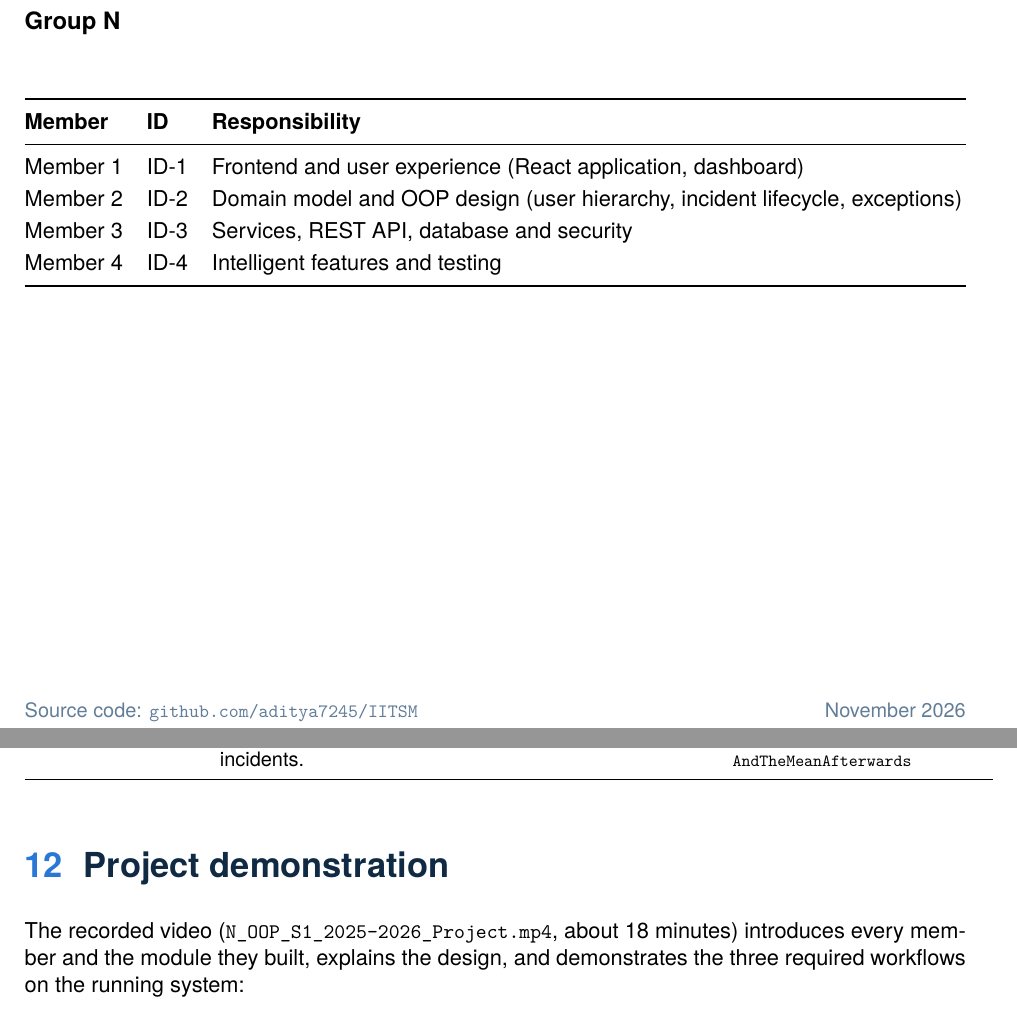
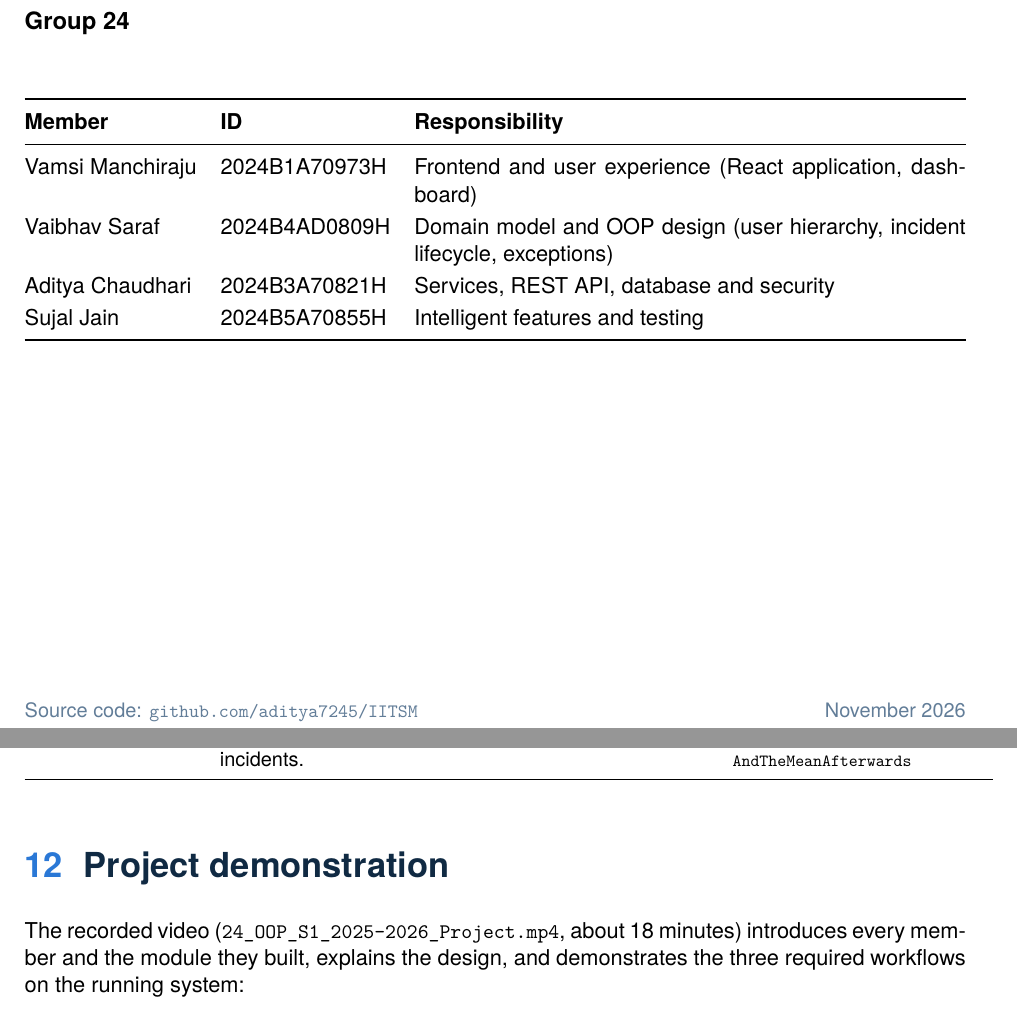
Before and after one commit to aditya7245/IITSM, a LaTeX document (docs/report/report.tex): two parts of pages 1 and 44 of 46, joined at a grey line, cut so that both start at the same text. Compiled offline with XeLaTeX; a missing font is replaced by an installed copy or a similar font.

Commit message:
report updated

```diff
--- a/docs/report/report.tex
+++ b/docs/report/report.tex
@@ -41,7 +41,7 @@
 
 \pagestyle{fancy}\fancyhf{}
 \fancyhead[L]{\small\color{muted}I-ITSM · Project report}
-\fancyhead[R]{\small\color{muted}CS F213 / MAC F212 · Group N}
+\fancyhead[R]{\small\color{muted}CS F213 / MAC F212 · Group 24}
 \fancyfoot[C]{\small\color{muted}\thepage}
 \renewcommand{\headrulewidth}{0.3pt}
 
@@ -66,17 +66,17 @@
 {\LARGE Intelligent IT Service Management\\[2pt] \& Incident Resolution System}\par\vspace{18pt}
 {\Large\color{accent}\bfseries Project report}\par\vspace{16pt}
 {\color{accent}\rule{\linewidth}{1.4pt}}\par\vspace{26pt}
-{\large CS F213 / MAC F212 · Object-Oriented Programming\\ Semester I, 2026–2027\\[8pt] \textbf{Group N}}\par\vspace{26pt}
+{\large CS F213 / MAC F212 · Object-Oriented Programming\\ Semester I, 2026–2027\\[8pt] \textbf{Group 24}}\par\vspace{26pt}
 \begin{tabularx}{\linewidth}{@{}l l X@{}}
 \toprule
 \textbf{Member} & \textbf{ID} & \textbf{Responsibility} \\ \midrule
-Member 1 & ID-1 & Frontend and user experience (React application, dashboard) \\
-Member 2 & ID-2 & Domain model and OOP design (user hierarchy, incident lifecycle, exceptions) \\
-Member 3 & ID-3 & Services, REST API, database and security \\
-Member 4 & ID-4 & Intelligent features and testing \\ \bottomrule
+Vamsi Manchiraju & 2024B1A70973H & Frontend and user experience (React application, dashboard) \\
+Vaibhav Saraf & 2024B4AD0809H & Domain model and OOP design (user hierarchy, incident lifecycle, exceptions) \\
+Aditya Chaudhari & 2024B3A70821H & Services, REST API, database and security \\
+Sujal Jain & 2024B5A70855H & Intelligent features and testing \\ \bottomrule
 \end{tabularx}
 \vfill
-{\small\color{muted} Source code: \texttt{github.com/aditya7245/IITSM} \hfill November 2026\\[2pt] Demo video: \texttt{N\_OOP\_S1\_2025-2026\_Project.mp4}}
+{\small\color{muted} Source code: \texttt{github.com/aditya7245/IITSM} \hfill November 2026\\[2pt] Demo video: \texttt{24\_OOP\_S1\_2025-2026\_Project.mp4}}
 \end{titlepage}
 
 % ============================================================== abstract
@@ -492,7 +492,7 @@ The 28 test cases below cover normal operation, boundary conditions, invalid inp
 
 % ============================================================== 12 demo
 \section{Project demonstration}
-The recorded video (\texttt{N\_OOP\_S1\_2025-2026\_Project.mp4}, about 18 minutes) introduces every member and the module they built, explains the design, and demonstrates the three required workflows on the running system:
+The recorded video (\texttt{24\_OOP\_S1\_2025-2026\_Project.mp4}, about 18 minutes) introduces every member and the module they built, explains the design, and demonstrates the three required workflows on the running system:
 \begin{enumerate}
 \item \textbf{Employee reports → system prioritises → technician assigned → notification generated}: a payment outage becomes INC1001, P1 (score 45), assigned to Kiran; in-app and e-mail notifications.
 \item \textbf{Technician investigates → SLA monitored → incident resolved → user notified}: a VPN incident (P2) is acknowledged, information is requested (SLA paused), the reporter answers, the technician resolves, the reporter verifies and rates it, and it closes automatically.
```
Also changed, not shown: docs/report/report.tex (8 more changed lines), 2 other files.
